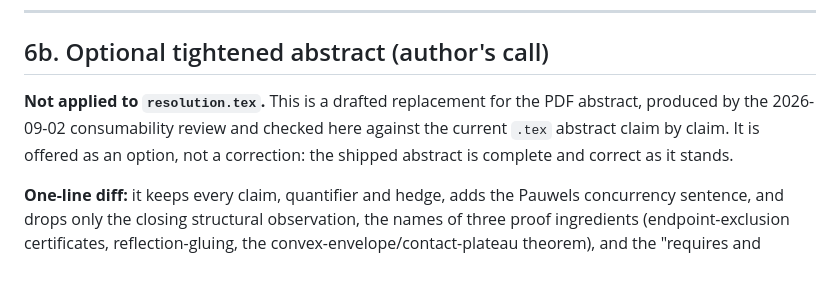
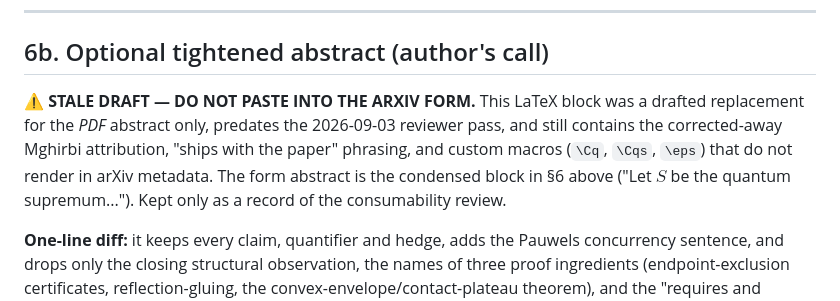
Before and after one commit to Apsiape/i3322-exact-wall, a Markdown page: paper/ARXIV-SUBMISSION.md, the part around the change. Rendered like a GitHub page; blank space fills up the shorter version.

Commit message:
Mark stale draft abstract to prevent form paste

```diff
--- a/paper/ARXIV-SUBMISSION.md
+++ b/paper/ARXIV-SUBMISSION.md
@@ -169,10 +169,13 @@ What was compressed, and what was preserved:
 
 ## 6b. Optional tightened abstract (author's call)
 
-**Not applied to `resolution.tex`.** This is a drafted replacement for the PDF
-abstract, produced by the 2026-09-02 consumability review and checked here
-against the current `.tex` abstract claim by claim. It is offered as an option,
-not a correction: the shipped abstract is complete and correct as it stands.
+**⚠ STALE DRAFT — DO NOT PASTE INTO THE ARXIV FORM.** This LaTeX block was a
+drafted replacement for the *PDF* abstract only, predates the 2026-09-03
+reviewer pass, and still contains the corrected-away Mghirbi attribution,
+"ships with the paper" phrasing, and custom macros (`\Cq`, `\Cqs`, `\eps`)
+that do not render in arXiv metadata. The form abstract is the condensed
+block in §6 above ("Let $S$ be the quantum supremum..."). Kept only as a
+record of the consumability review.
 
 **One-line diff:** it keeps every claim, quantifier and hedge, adds the Pauwels
 concurrency sentence, and drops only the closing structural observation, the
```
